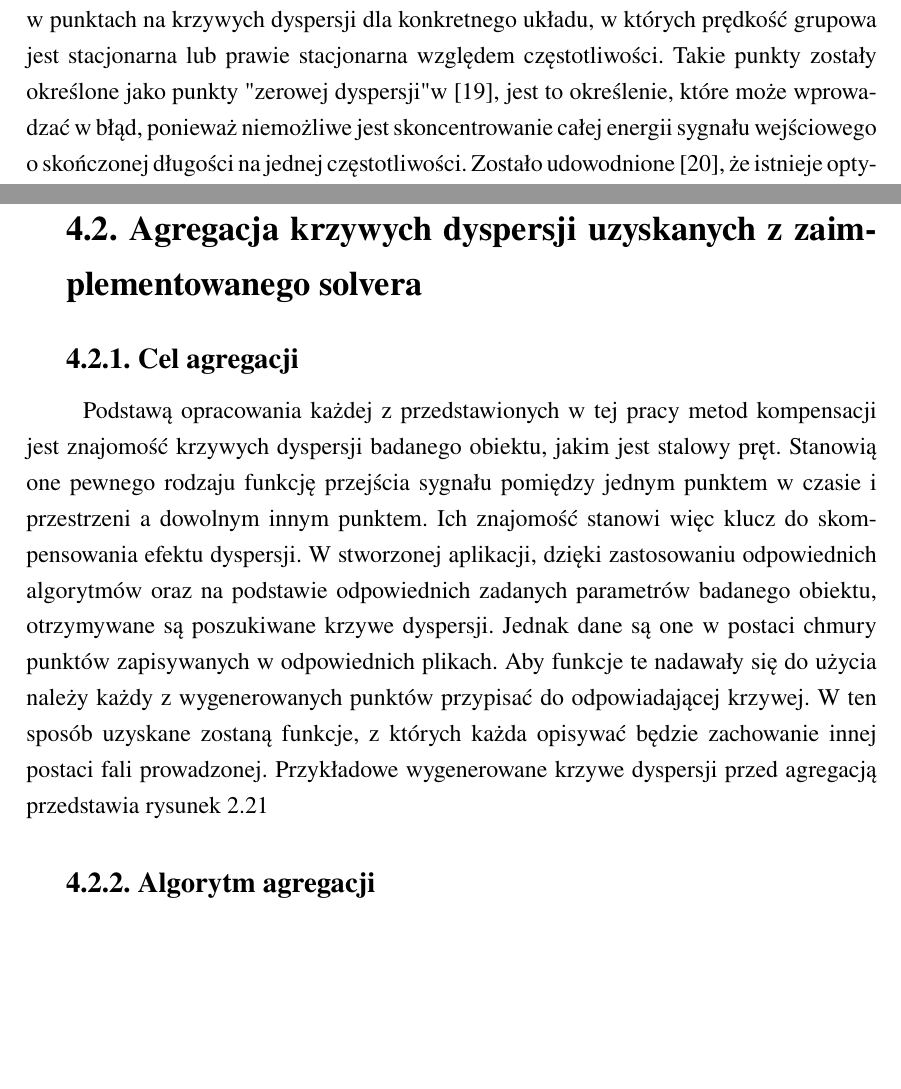
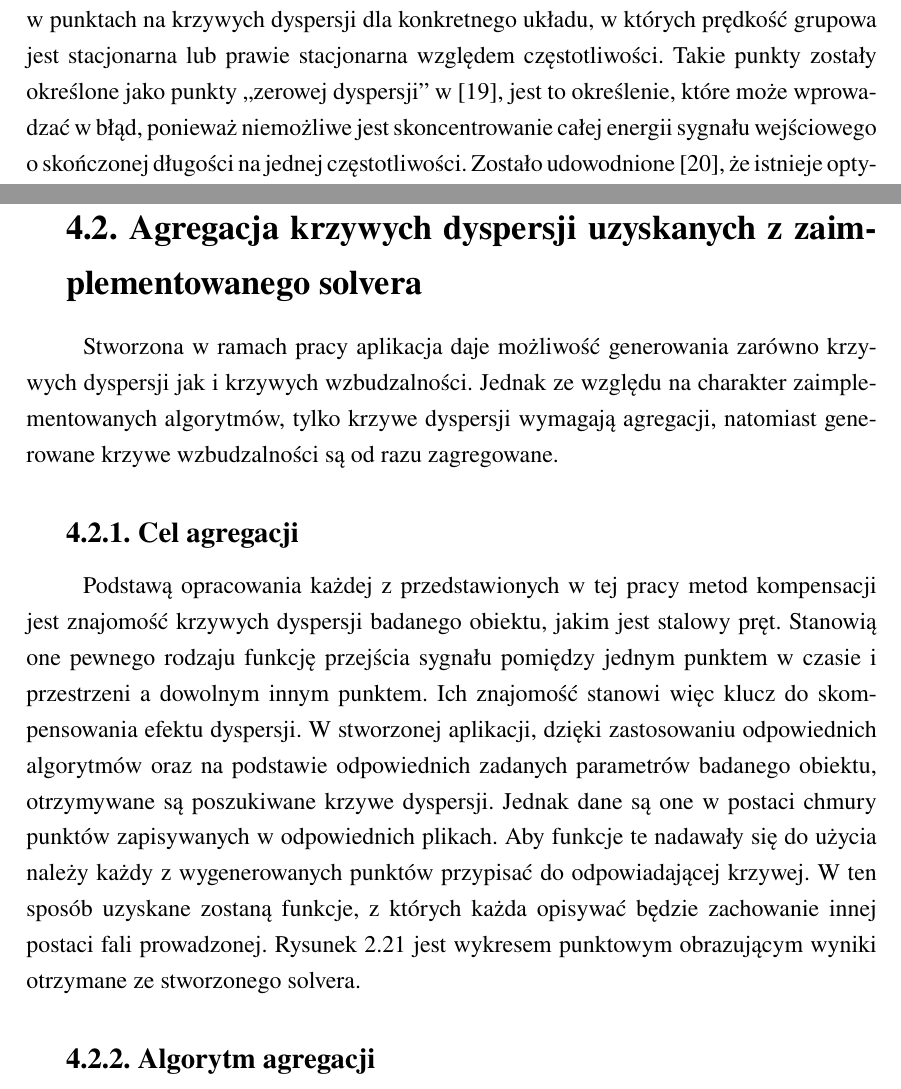
Before and after one commit to ksia4/Guided_Waves, a LaTeX thesis (Praca/praca.tex, which reads Praca/4_1_Cel_kompensacji.tex, Praca/4_2_Agregacja_krzywych_dyspersji_uzyskanych_z_zaimplementowanego_solvera.tex): two parts of pages 58 and 61 of 137, joined at a grey line, cut so that both start at the same text, the shorter picture padded with empty space. Compiled offline with pdfLaTeX.

Commit message:
poprawki pracy

```diff
--- a/Praca/4_1_Cel_kompensacji.tex
+++ b/Praca/4_1_Cel_kompensacji.tex
@@ -22,7 +22,7 @@ Powyższe metody mogą służyć do tłumienia sygnałów wywołanych przez niep
 \label{fig:dyspersja}
 \end{figure}
 
- Zjawisko to pogarsza rozdzielczość i sprawia, że dane eksperymentalne są trudne do interpretacji z powodu nakładania się sygnałów. Używanie sygnałów wejściowych o określonej przepustowości może zmniejszyć problem dyspersji. Takie podejście koncentruje energię wejściową w ograniczonym zakresie częstotliwości, w którym jakiekolwiek zmiany prędkości pożądanego trybu fal kierowanych są małe. W praktyce oznacza to pracę w punktach na krzywych dyspersji dla konkretnego układu, w których prędkość grupowa jest stacjonarna lub prawie stacjonarna względem częstotliwości. Takie punkty zostały określone jako punkty "zerowej dyspersji" w \cite{kasia1}, jest to określenie, które może wprowadzać w błąd, ponieważ niemożliwe jest skoncentrowanie całej energii sygnału wejściowego o skończonej długości na jednej częstotliwości. Zostało udowodnione \cite{kasia2}, że istnieje optymalny sygnał wejściowy dla każdego punktu na krzywych dyspersji, który maksymalizuje rozdzielczość, jaką można uzyskać w tym punkcie. Jeśli jednak przyjmiemy, że przetwarzanie sygnału jest dozwolone przed wyświetlaniem informacji operatorowi, możliwe jest inne podejście do fal prowadzonych oraz ich roli w nieniszczących testach.
+ Zjawisko to pogarsza rozdzielczość i sprawia, że dane eksperymentalne są trudne do interpretacji z powodu nakładania się sygnałów. Używanie sygnałów wejściowych o określonej przepustowości może zmniejszyć problem dyspersji. Takie podejście koncentruje energię wejściową w ograniczonym zakresie częstotliwości, w którym jakiekolwiek zmiany prędkości pożądanego trybu fal kierowanych są małe. W praktyce oznacza to pracę w punktach na krzywych dyspersji dla konkretnego układu, w których prędkość grupowa jest stacjonarna lub prawie stacjonarna względem częstotliwości. Takie punkty zostały określone jako punkty ,,zerowej dyspersji'' w \cite{kasia1}, jest to określenie, które może wprowadzać w błąd, ponieważ niemożliwe jest skoncentrowanie całej energii sygnału wejściowego o skończonej długości na jednej częstotliwości. Zostało udowodnione \cite{kasia2}, że istnieje optymalny sygnał wejściowy dla każdego punktu na krzywych dyspersji, który maksymalizuje rozdzielczość, jaką można uzyskać w tym punkcie. Jeśli jednak przyjmiemy, że przetwarzanie sygnału jest dozwolone przed wyświetlaniem informacji operatorowi, możliwe jest inne podejście do fal prowadzonych oraz ich roli w nieniszczących testach.
 
 Należy również zaznaczyć, iż w praktyce rozproszone sygnały są zwykle uszkodzone z powodu szumów. Zachodzące na siebie i słabnące sygnały w porównaniu z szumem sprawiają, że dane z czujników są trudniejsze do interpretacji. W konsekwencji rodzielczość może ulec pogorszeniu. Dlatego zrodziła się ogromna potrzeba opracowania technik przetwarzania sygnałów w celu zwiększenia rozdzielczości czasowej i amplitudy SNR.
 
--- a/Praca/4_2_Agregacja_krzywych_dyspersji_uzyskanych_z_zaimplementowanego_solvera.tex
+++ b/Praca/4_2_Agregacja_krzywych_dyspersji_uzyskanych_z_zaimplementowanego_solvera.tex
@@ -1,8 +1,9 @@
 \section{Agregacja krzywych dyspersji uzyskanych z zaimplementowanego solvera}
 \label{sec:agregacja}
+Stworzona w ramach pracy aplikacja daje możliwość generowania zarówno krzywych dyspersji jak i krzywych wzbudzalności. Jednak ze względu na charakter zaimplementowanych algorytmów, tylko krzywe dyspersji wymagają agregacji, natomiast generowane krzywe wzbudzalności są od razu zagregowane.
 
 \subsection{Cel agregacji}
-Podstawą opracowania każdej z przedstawionych w tej pracy metod kompensacji jest znajomość krzywych dyspersji badanego obiektu, jakim jest stalowy pręt. Stanowią one pewnego rodzaju funkcję przejścia sygnału pomiędzy jednym punktem w czasie i przestrzeni a dowolnym innym punktem. Ich znajomość stanowi więc klucz do skompensowania efektu dyspersji. W stworzonej aplikacji, dzięki zastosowaniu odpowiednich algorytmów oraz na podstawie odpowiednich zadanych parametrów badanego obiektu, otrzymywane są poszukiwane krzywe dyspersji. Jednak dane są one w postaci chmury punktów zapisywanych w odpowiednich plikach. Aby funkcje te nadawały się do użycia należy każdy z wygenerowanych punktów przypisać do odpowiadającej krzywej. W ten sposób uzyskane zostaną funkcje, z których każda opisywać będzie zachowanie innej postaci fali prowadzonej. Przykładowe wygenerowane krzywe dyspersji przed agregacją przedstawia rysunek 2.21
+Podstawą opracowania każdej z przedstawionych w tej pracy metod kompensacji jest znajomość krzywych dyspersji badanego obiektu, jakim jest stalowy pręt. Stanowią one pewnego rodzaju funkcję przejścia sygnału pomiędzy jednym punktem w czasie i przestrzeni a dowolnym innym punktem. Ich znajomość stanowi więc klucz do skompensowania efektu dyspersji. W stworzonej aplikacji, dzięki zastosowaniu odpowiednich algorytmów oraz na podstawie odpowiednich zadanych parametrów badanego obiektu, otrzymywane są poszukiwane krzywe dyspersji. Jednak dane są one w postaci chmury punktów zapisywanych w odpowiednich plikach. Aby funkcje te nadawały się do użycia należy każdy z wygenerowanych punktów przypisać do odpowiadającej krzywej. W ten sposób uzyskane zostaną funkcje, z których każda opisywać będzie zachowanie innej postaci fali prowadzonej. Rysunek 2.21 jest wykresem punktowym obrazującym wyniki otrzymane ze stworzonego solvera.
 
 \subsection{Algorytm agregacji}
  Krzywe dyspersji wyrażają zależność liczby falowej od częstości kątowej. Jako wynik w aplikacji otrzymujemy pojedynczy wektor zawierający kolejne wartości liczby falowej oraz zestaw odpowiadających danej liczbie częstości kątowych. Pierwszym krokiem w agregacji tak zapisanych danych jest zapisanie wszystkich danych w postaci chmury punktów o dwóch współrzędnych $A=(\omega , k)$ oraz posortowanie ich rosnąco wartościami $\omega$. Liczba wygenerowanych krzywych odpowiada ilości punktów posiadających tę samą współrzędną k. Ponieważ są to wartości własne równania (2.44) to dla każdej wartości k jest ich tyle samo. Każda krzywa składa się z dokładnie takiej liczby punktów jaka jest długość wektora k. Kolejnym krokiem jest przyporządkwanie pierwszych dwóch punktów do każdej z krzywych. Mając punkty uporządkowane względem $\omega$ wystarczy wybrać te o najmniejszej wartości k. Każdy z nich odpowiada kolejnemu trybowi fali. Punkty przydzielone do właściwego trybu zostają usunięte ze zbioru punktów do przydzielenia. Analogicznie postępujemy w przypadku drugiej grupy punktów. Wybieramy te o najniższej wartości k i przypisujemy do poszczególnych trybów. Agregacja kolejnych punktów musi przebiegać według innego schematu, ponieważ krzywe się wzajemnie przecinają i segregacja względem częstotliwości nie przyniesie zadowalających rezultatów. Przyjmując, że dla dowolnego modu, ostatni zagregowany punkt ma współrzędne $P_l = (\omega _l,k_l)$ z chmury punktów wybieramy zbiór potencjalnych punktów spełniających następujące warunki:
```
Also changed, not shown: Praca/1_1_Cele_pracy.tex (+1 -0 lines), Praca/1_Wprowadzenie.tex (+1 -0 lines), Praca/Zdjecia/4/zagregowane_krzywe.png, Praca/praca.bbl, Praca/4_1_Cel_kompensacji.tex (2 more changed lines), Praca/4_2_Agregacja_krzywych_dyspersji_uzyskanych_z_zaimplementowanego_solvera.tex (2 more changed lines), 12 other files.
